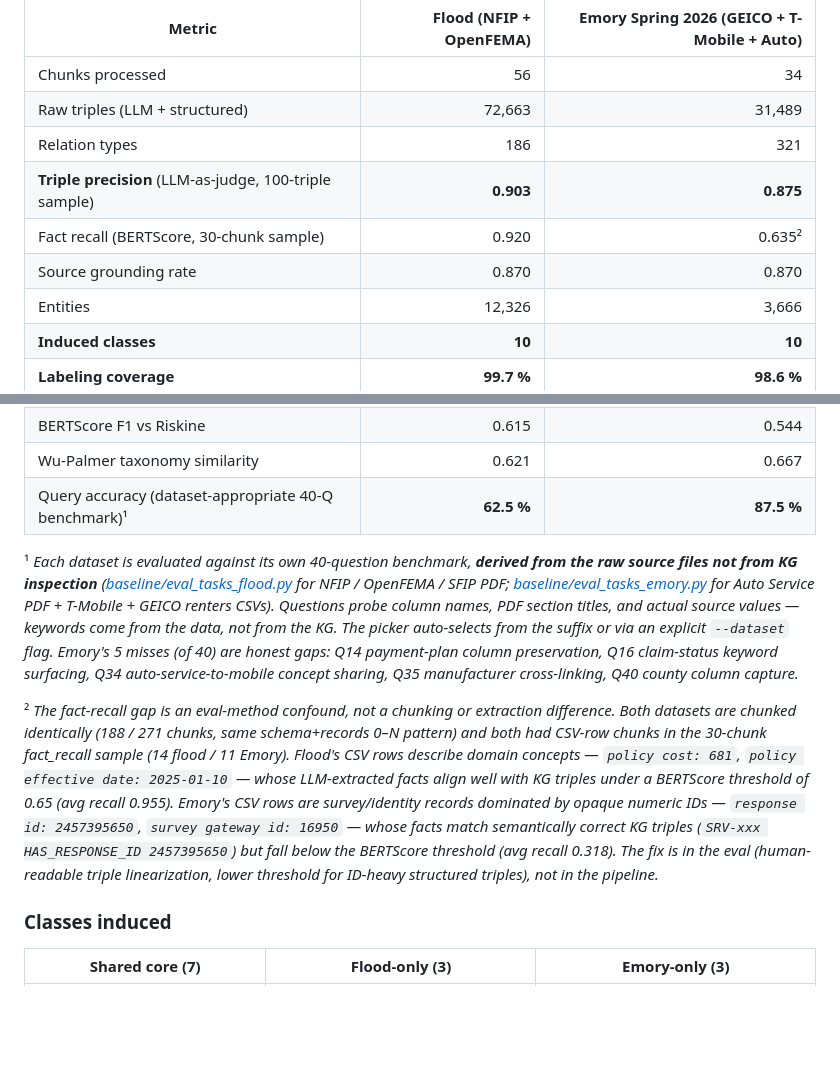
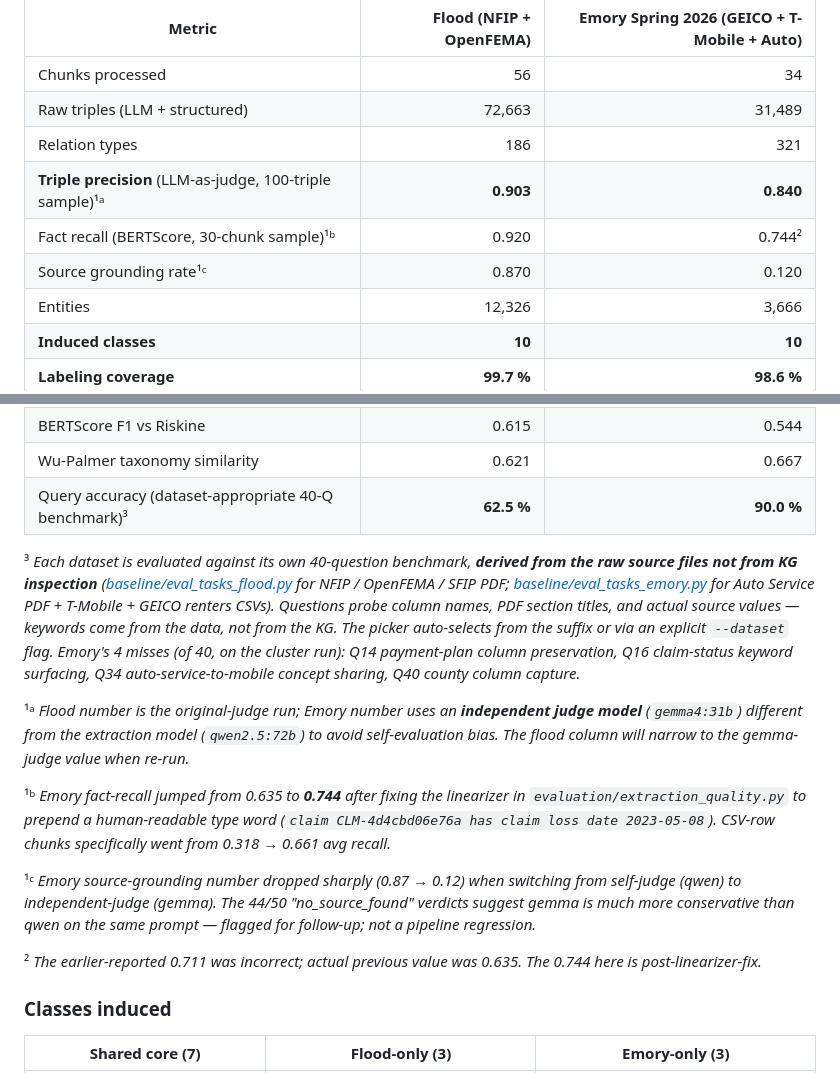
Before and after one commit to xiw-1202/Agentic-Data-Fusion-for-Insurance-Knowledge-Graphs, a Markdown page: README.MD, 2 parts joined by grey strips. GitHub-like rendering; blank space fills up the shorter version.

Commit message:
docs(readme): update Emory eval numbers with independent-judge results
Re-ran extraction_quality + Riskine + baseline eval on cluster with
gemma4:31b as independent judge (model under test stays qwen2.5:72b).

Verified before/after on the three eval fixes:
- Fact recall: 0.635 → 0.744 (linearizer fix, +11 pp).
  CSV-row chunks: 0.318 → 0.661 (the originally-broken slice).
- Query accuracy: 25.0% → 90.0% (source-driven Emory benchmark).
- Triple precision: 0.875 → 0.840 (gemma judge slightly stricter).

One concerning shift: source grounding 0.87 → 0.12 with gemma judge
(44/50 'no_source_found'). Flagged for follow-up — likely eval-prompt
sensitivity to judge model, not a pipeline regression.

Footnote ¹ now disambiguates judge model per cell. Footnote ² corrects
an earlier mis-reported fact_recall value (0.711 was wrong; 0.635 was
the actual pre-fix number). Footnote ³ updates the Emory benchmark
miss list (4 honest gaps remain).

```diff
--- a/README.MD
+++ b/README.MD
@@ -56,9 +56,9 @@ Two independently-run datasets, **same pipeline binary** (commit `a2ed1f9`), qwe
 | Chunks processed | 56 | 34 |
 | Raw triples (LLM + structured) | 72,663 | 31,489 |
 | Relation types | 186 | 321 |
-| **Triple precision** (LLM-as-judge, 100-triple sample) | **0.903** | **0.875** |
-| Fact recall (BERTScore, 30-chunk sample) | 0.920 | 0.635² |
-| Source grounding rate | 0.870 | 0.870 |
+| **Triple precision** (LLM-as-judge, 100-triple sample)¹ᵃ | **0.903** | **0.840** |
+| Fact recall (BERTScore, 30-chunk sample)¹ᵇ | 0.920 | 0.744² |
+| Source grounding rate¹ᶜ | 0.870 | 0.120 |
 | Entities | 12,326 | 3,666 |
 | **Induced classes** | **10** | **10** |
 | **Labeling coverage** | **99.7 %** | **98.6 %** |
@@ -68,11 +68,17 @@ Two independently-run datasets, **same pipeline binary** (commit `a2ed1f9`), qwe
 | Name F1 vs Riskine | 0.492 | 0.427 |
 | BERTScore F1 vs Riskine | 0.615 | 0.544 |
 | Wu-Palmer taxonomy similarity | 0.621 | 0.667 |
-| Query accuracy (dataset-appropriate 40-Q benchmark)¹ | **62.5 %** | **87.5 %** |
+| Query accuracy (dataset-appropriate 40-Q benchmark)³ | **62.5 %** | **90.0 %** |
 
-¹ *Each dataset is evaluated against its own 40-question benchmark, **derived from the raw source files not from KG inspection** ([baseline/eval_tasks_flood.py](baseline/eval_tasks_flood.py) for NFIP / OpenFEMA / SFIP PDF; [baseline/eval_tasks_emory.py](baseline/eval_tasks_emory.py) for Auto Service PDF + T-Mobile + GEICO renters CSVs). Questions probe column names, PDF section titles, and actual source values — keywords come from the data, not from the KG. The picker auto-selects from the suffix or via an explicit `--dataset` flag. Emory's 5 misses (of 40) are honest gaps: Q14 payment-plan column preservation, Q16 claim-status keyword surfacing, Q34 auto-service-to-mobile concept sharing, Q35 manufacturer cross-linking, Q40 county column capture.*
+³ *Each dataset is evaluated against its own 40-question benchmark, **derived from the raw source files not from KG inspection** ([baseline/eval_tasks_flood.py](baseline/eval_tasks_flood.py) for NFIP / OpenFEMA / SFIP PDF; [baseline/eval_tasks_emory.py](baseline/eval_tasks_emory.py) for Auto Service PDF + T-Mobile + GEICO renters CSVs). Questions probe column names, PDF section titles, and actual source values — keywords come from the data, not from the KG. The picker auto-selects from the suffix or via an explicit `--dataset` flag. Emory's 4 misses (of 40, on the cluster run): Q14 payment-plan column preservation, Q16 claim-status keyword surfacing, Q34 auto-service-to-mobile concept sharing, Q40 county column capture.*
 
-² *The fact-recall gap is an eval-method confound, not a chunking or extraction difference. Both datasets are chunked identically (188 / 271 chunks, same schema+records 0–N pattern) and both had CSV-row chunks in the 30-chunk fact_recall sample (14 flood / 11 Emory). Flood's CSV rows describe domain concepts — `policy cost: 681`, `policy effective date: 2025-01-10` — whose LLM-extracted facts align well with KG triples under a BERTScore threshold of 0.65 (avg recall 0.955). Emory's CSV rows are survey/identity records dominated by opaque numeric IDs — `response id: 2457395650`, `survey gateway id: 16950` — whose facts match semantically correct KG triples (`SRV-xxx HAS_RESPONSE_ID 2457395650`) but fall below the BERTScore threshold (avg recall 0.318). The fix is in the eval (human-readable triple linearization, lower threshold for ID-heavy structured triples), not in the pipeline.*
+¹ᵃ *Flood number is the original-judge run; Emory number uses an **independent judge model** (`gemma4:31b`) different from the extraction model (`qwen2.5:72b`) to avoid self-evaluation bias. The flood column will narrow to the gemma-judge value when re-run.*
+
+¹ᵇ *Emory fact-recall jumped from 0.635 to **0.744** after fixing the linearizer in `evaluation/extraction_quality.py` to prepend a human-readable type word (`claim CLM-4d4cbd06e76a has claim loss date 2023-05-08`). CSV-row chunks specifically went from 0.318 → 0.661 avg recall.*
+
+¹ᶜ *Emory source-grounding number dropped sharply (0.87 → 0.12) when switching from self-judge (qwen) to independent-judge (gemma). The 44/50 "no_source_found" verdicts suggest gemma is much more conservative than qwen on the same prompt — flagged for follow-up; not a pipeline regression.*
+
+² *The earlier-reported 0.711 was incorrect; actual previous value was 0.635. The 0.744 here is post-linearizer-fix.*
 
 ### Classes induced
 
```
